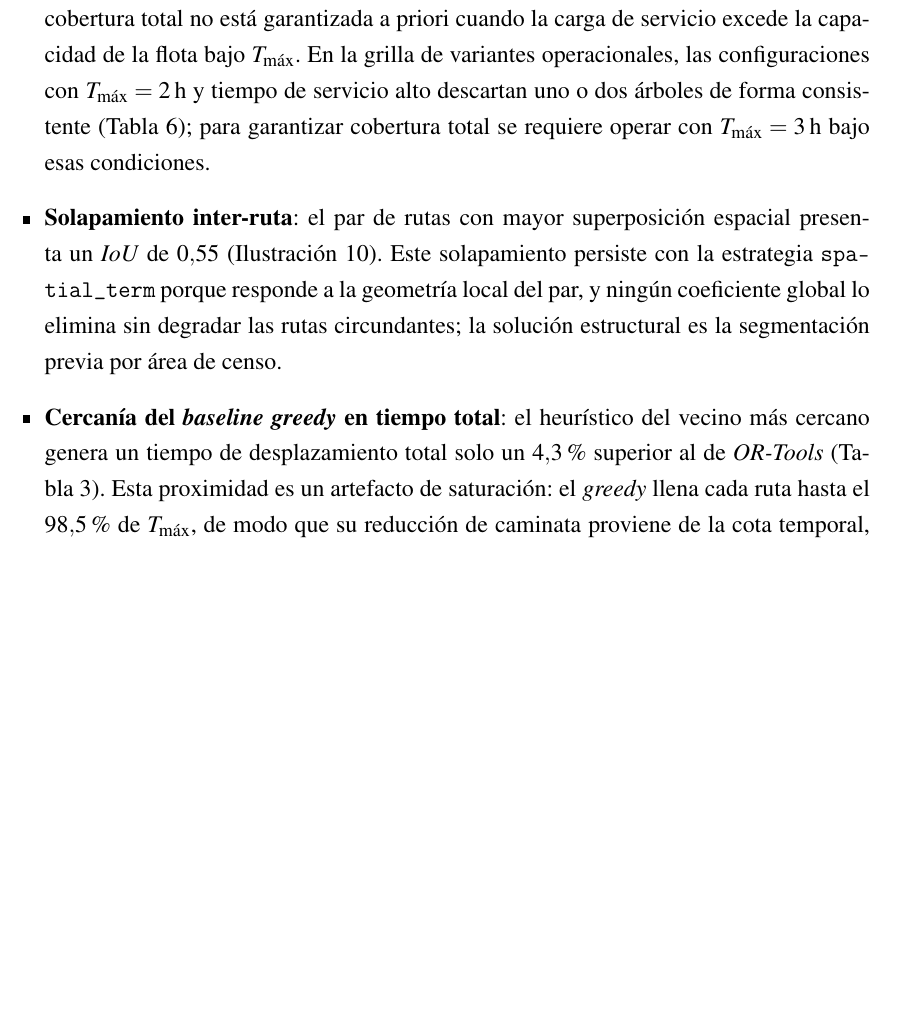
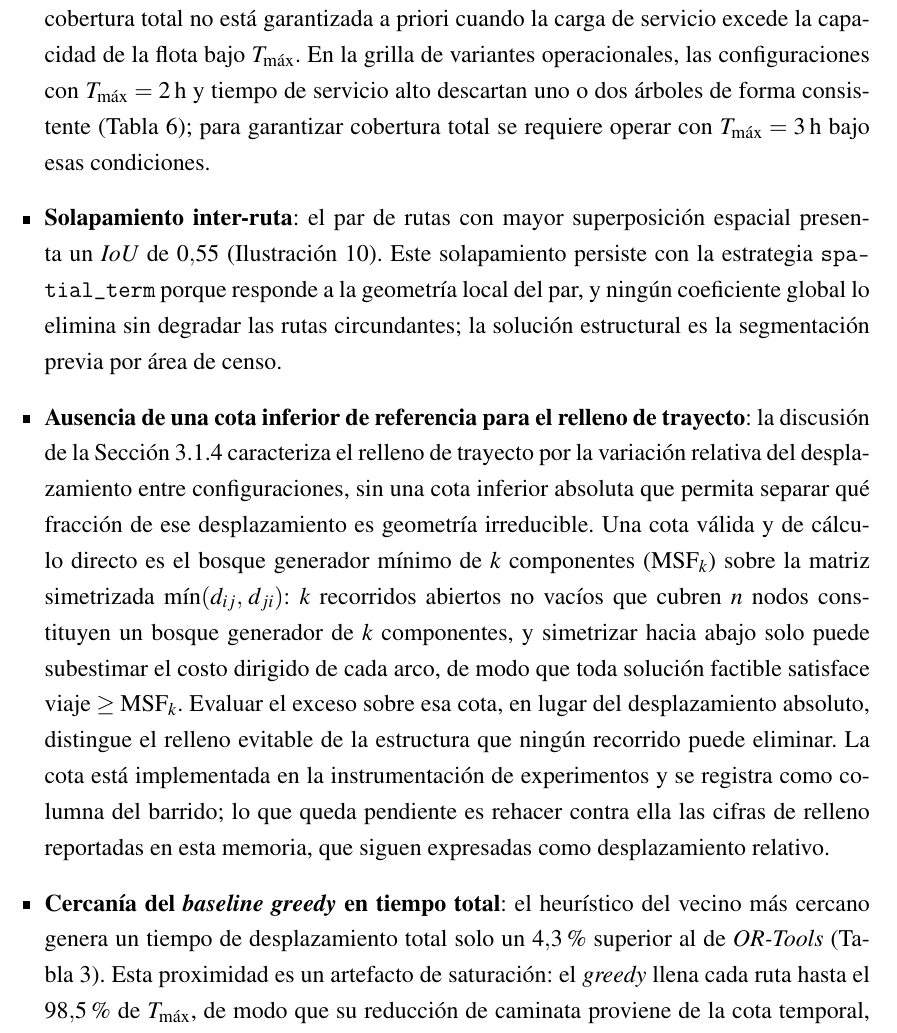
Before and after one commit to AlbertoZuiga/arbocensus, a LaTeX thesis (docs/thesis/main.tex, which reads docs/thesis/secciones/03-resultados.tex): part of page 50 of 59 before the commit and part of page 50 of 60 after it, cut so that both start at the same text, the shorter picture padded with empty space. Compiled offline with pdfLaTeX.

Commit message:
docs(thesis): documentar la falta de cota inferior para el relleno
El bosque generador mínimo de k componentes sobre la matriz simetrizada es
una cota válida del desplazamiento, y hoy la discusión de relleno no tiene
ninguna referencia absoluta contra la cual medirse.

```diff
--- a/docs/thesis/secciones/03-resultados.tex
+++ b/docs/thesis/secciones/03-resultados.tex
@@ -939,6 +939,22 @@ iteración de Arbocensus.
   del par, y ningún coeficiente global lo elimina sin degradar las rutas circundantes; la
   solución estructural es la segmentación previa por área de censo.
 
+  \item \textbf{Ausencia de una cota inferior de referencia para el relleno de
+  trayecto}: la discusión de la Sección~\ref{sec:discusion-calidad} caracteriza el
+  relleno de trayecto por la variación relativa del desplazamiento entre
+  configuraciones, sin una cota inferior absoluta que permita separar qué fracción de
+  ese desplazamiento es geometría irreducible. Una cota válida y de cálculo directo es
+  el bosque generador mínimo de $k$ componentes ($\text{MSF}_k$) sobre la matriz
+  simetrizada $\min(d_{ij},\,d_{ji})$: $k$ recorridos abiertos no vacíos que cubren
+  $n$ nodos constituyen un bosque generador de $k$ componentes, y simetrizar hacia
+  abajo solo puede subestimar el costo dirigido de cada arco, de modo que toda
+  solución factible satisface $\text{viaje} \geq \text{MSF}_k$. Evaluar el exceso sobre esa
+  cota, en lugar del desplazamiento absoluto, distingue el relleno evitable de la
+  estructura que ningún recorrido puede eliminar. La cota está implementada en la
+  instrumentación de experimentos y se registra como columna del barrido; lo que queda
+  pendiente es rehacer contra ella las cifras de relleno reportadas en esta memoria,
+  que siguen expresadas como desplazamiento relativo.
+
   \item \textbf{Cercanía del \textit{baseline greedy} en tiempo total}: el heurístico del
   vecino más cercano genera un tiempo de desplazamiento total solo un $4{,}3$\,\% superior
   al de \textit{OR-Tools} (Tabla~\ref{tab:comparativa}). Esta proximidad es un artefacto
```
